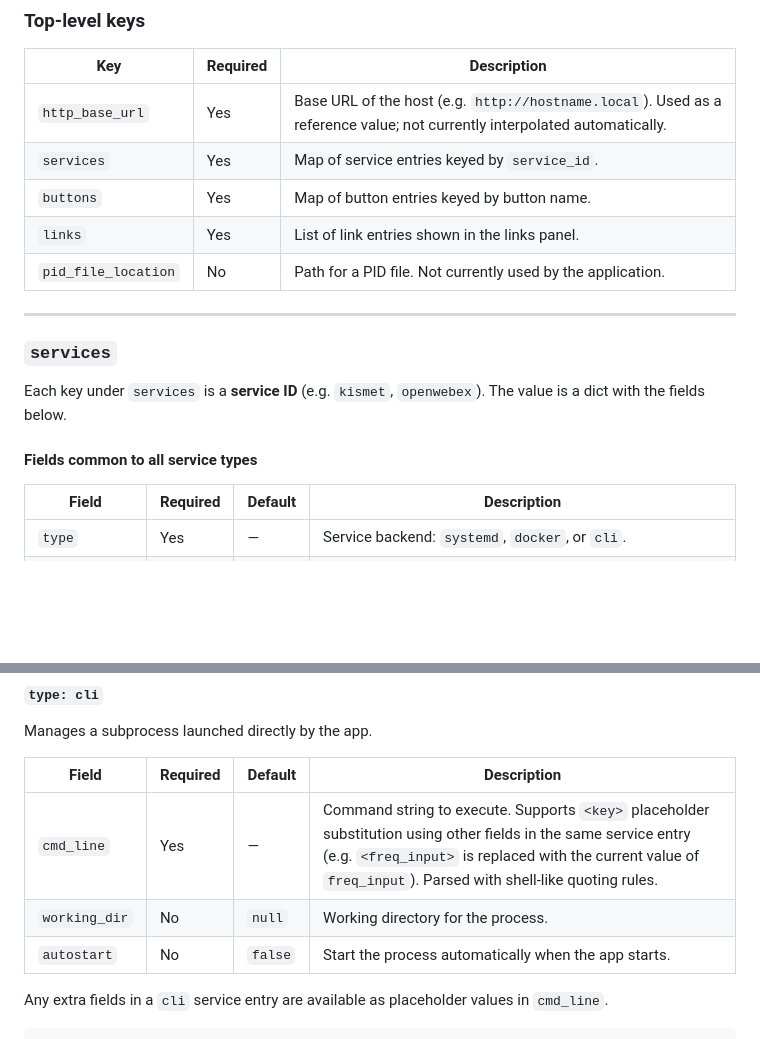
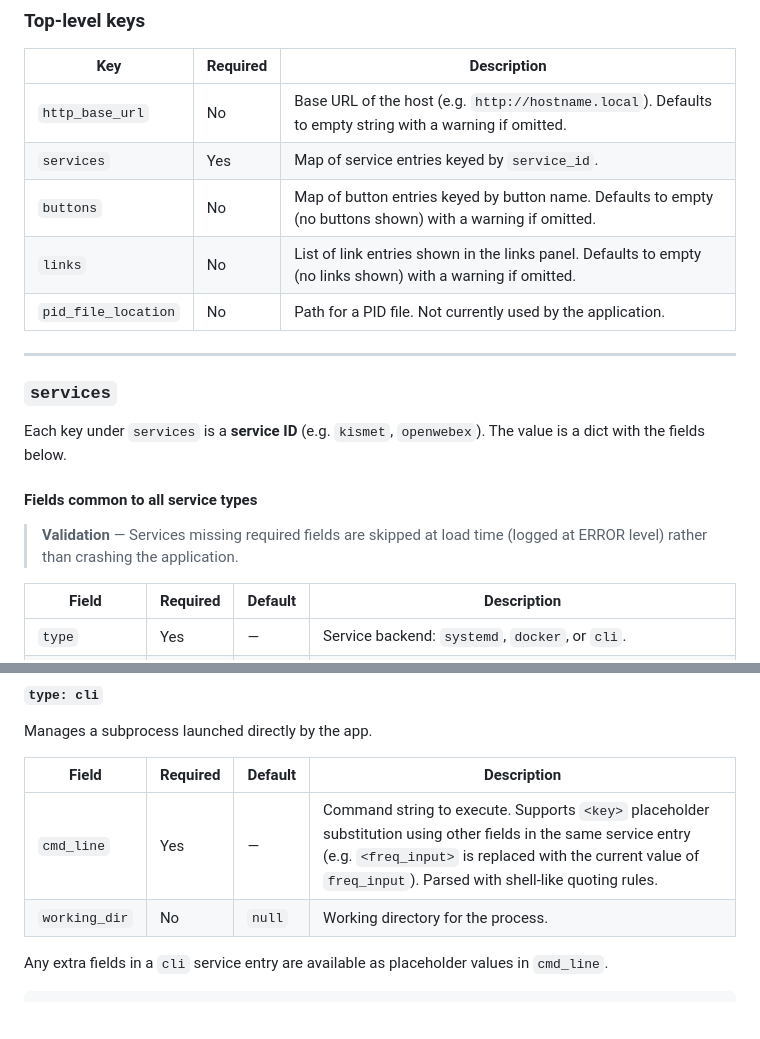
Before and after one commit to suidroot/signals_box, a Markdown page: signals_box_ctl/CONFIG.md, 2 parts joined by grey strips. Drawn GitHub-style; blank space fills up the shorter version.

Commit message:
Update CONFIG.md to reflect recent code changes
- Mark http_base_url, buttons, and links as optional with default behaviour
- Add validation note: services missing required fields are skipped at load time
- Remove autostart from cli section (feature removed from code)

Co-Authored-By: Claude Sonnet 4.6 <noreply@anthropic.com>

```diff
--- a/signals_box_ctl/CONFIG.md
+++ b/signals_box_ctl/CONFIG.md
@@ -10,10 +10,10 @@ Signals Box requires two YAML files in the working directory at startup: `config
 
 | Key | Required | Description |
 |-----|----------|-------------|
-| `http_base_url` | Yes | Base URL of the host (e.g. `http://hostname.local`). Used as a reference value; not currently interpolated automatically. |
+| `http_base_url` | No | Base URL of the host (e.g. `http://hostname.local`). Defaults to empty string with a warning if omitted. |
 | `services` | Yes | Map of service entries keyed by `service_id`. |
-| `buttons` | Yes | Map of button entries keyed by button name. |
-| `links` | Yes | List of link entries shown in the links panel. |
+| `buttons` | No | Map of button entries keyed by button name. Defaults to empty (no buttons shown) with a warning if omitted. |
+| `links` | No | List of link entries shown in the links panel. Defaults to empty (no links shown) with a warning if omitted. |
 | `pid_file_location` | No | Path for a PID file. Not currently used by the application. |
 
 ---
@@ -23,6 +23,8 @@ Signals Box requires two YAML files in the working directory at startup: `config
 Each key under `services` is a **service ID** (e.g. `kismet`, `openwebex`). The value is a dict with the fields below.
 
 #### Fields common to all service types
+
+> **Validation** — Services missing required fields are skipped at load time (logged at ERROR level) rather than crashing the application.
 
 | Field | Required | Default | Description |
 |-------|----------|---------|-------------|
@@ -80,7 +82,6 @@ Manages a subprocess launched directly by the app.
 |-------|----------|---------|-------------|
 | `cmd_line` | Yes | — | Command string to execute. Supports `<key>` placeholder substitution using other fields in the same service entry (e.g. `<freq_input>` is replaced with the current value of `freq_input`). Parsed with shell-like quoting rules. |
 | `working_dir` | No | `null` | Working directory for the process. |
-| `autostart` | No | `false` | Start the process automatically when the app starts. |
 
 Any extra fields in a `cli` service entry are available as placeholder values in `cmd_line`.
 
```
